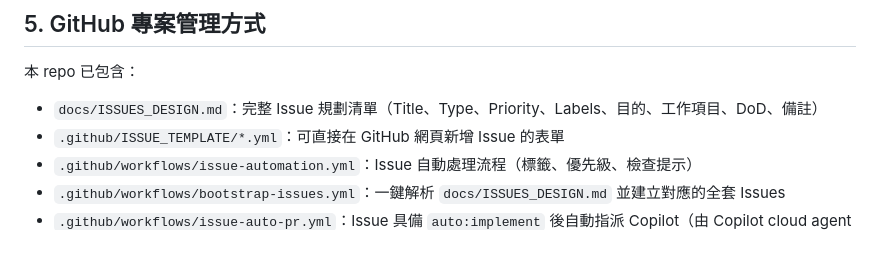
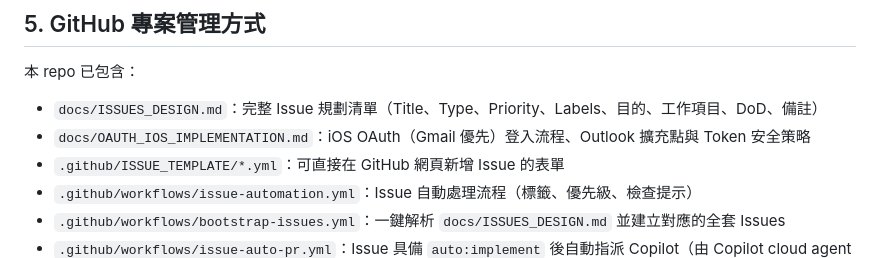
Before and after one commit to tony40kt/email-ai-assistant, a Markdown page: README.md, the part around the change. Rendered like a GitHub page.

```diff
--- a/README.md
+++ b/README.md
@@ -66,6 +66,7 @@
 本 repo 已包含：
 
 - `docs/ISSUES_DESIGN.md`：完整 Issue 規劃清單（Title、Type、Priority、Labels、目的、工作項目、DoD、備註）
+- `docs/OAUTH_IOS_IMPLEMENTATION.md`：iOS OAuth（Gmail 優先）登入流程、Outlook 擴充點與 Token 安全策略
 - `.github/ISSUE_TEMPLATE/*.yml`：可直接在 GitHub 網頁新增 Issue 的表單
 - `.github/workflows/issue-automation.yml`：Issue 自動處理流程（標籤、優先級、檢查提示）
 - `.github/workflows/bootstrap-issues.yml`：一鍵解析 `docs/ISSUES_DESIGN.md` 並建立對應的全套 Issues
```
Also changed, not shown: docs/ISSUES_DESIGN.md (+1 -1 lines), docs/OAUTH_IOS_IMPLEMENTATION.md (added, +55 -0 lines).
